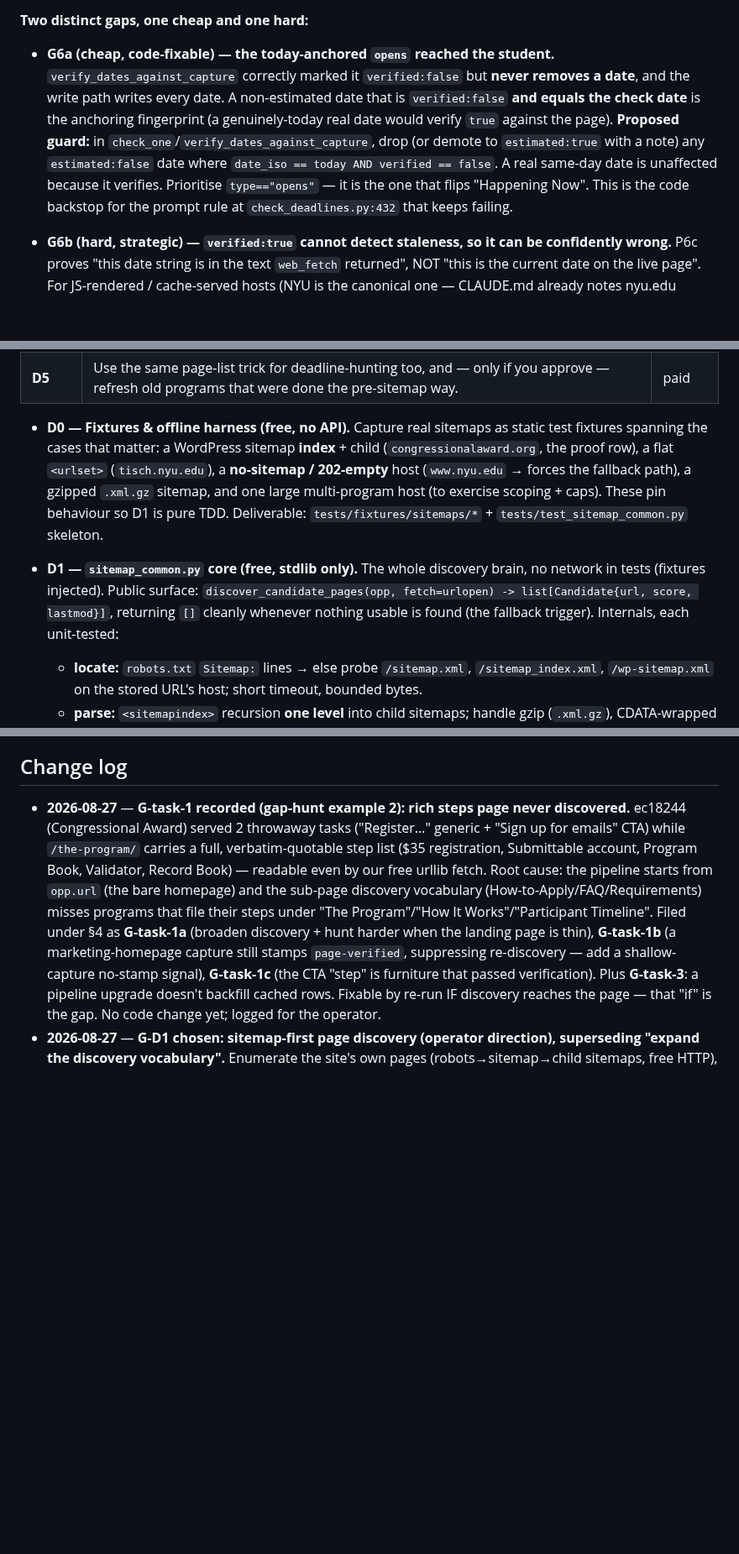
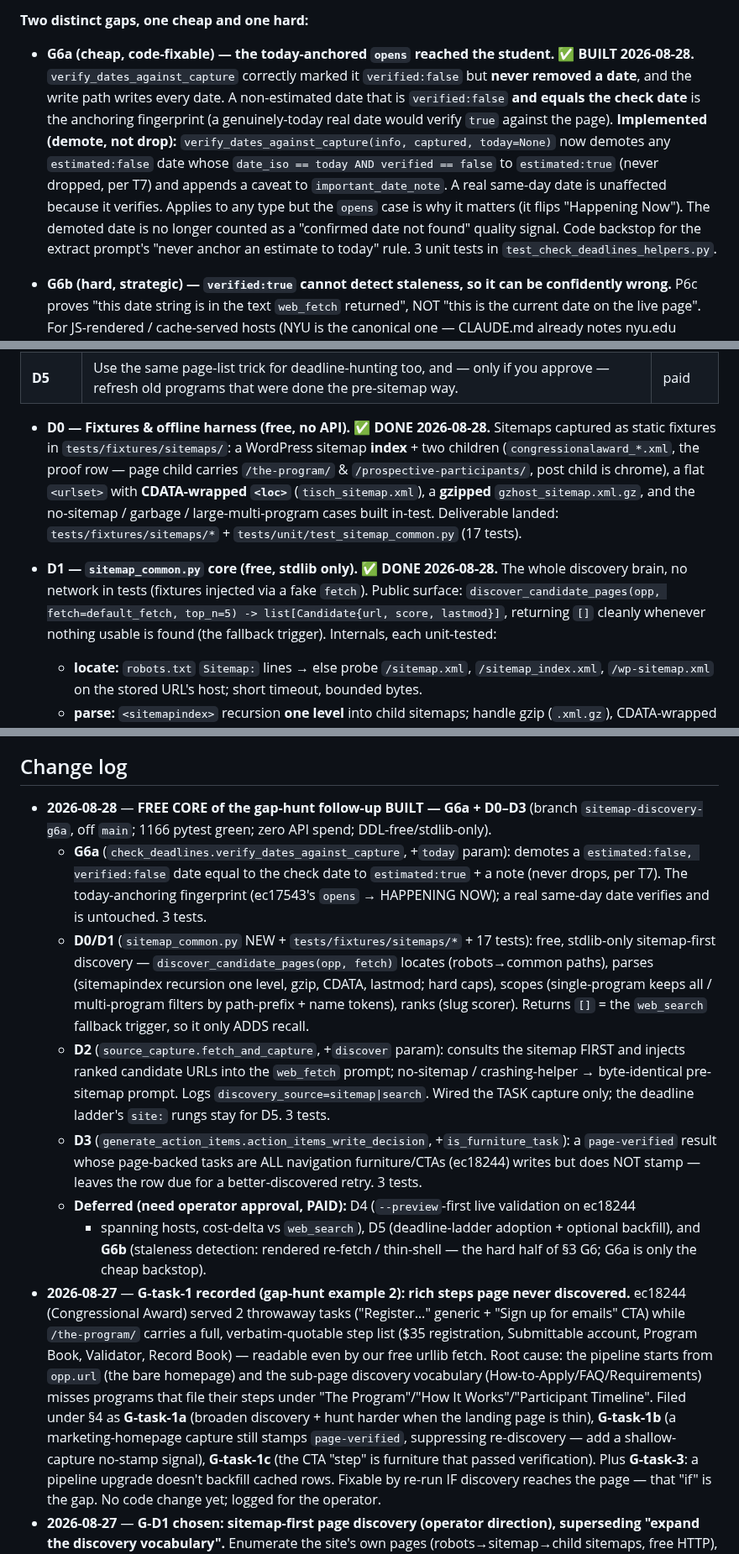
Before and after one commit to bluefeather78/wingman, a Markdown page: DEADLINE_AND_TASK_PLAN.md, 3 parts joined by grey strips. Shown at 84% size. GitHub-like rendering; blank space fills up the shorter version.

```diff
--- a/DEADLINE_AND_TASK_PLAN.md
+++ b/DEADLINE_AND_TASK_PLAN.md
@@ -312,15 +317,18 @@ and **anchored it to today (Aug 27)** — the documented today-anchoring failure
 
 **Two distinct gaps, one cheap and one hard:**
 
-- **G6a (cheap, code-fixable) — the today-anchored `opens` reached the student.**
-  `verify_dates_against_capture` correctly marked it `verified:false` but **never removes a
-  date**, and the write path writes every date. A non-estimated date that is `verified:false`
-  **and equals the check date** is the anchoring fingerprint (a genuinely-today real date would
-  verify `true` against the page). **Proposed guard:** in `check_one`/`verify_dates_against_capture`,
-  drop (or demote to `estimated:true` with a note) any `estimated:false` date where
-  `date_iso == today AND verified == false`. A real same-day date is unaffected because it
-  verifies. Prioritise `type=="opens"` — it is the one that flips "Happening Now". This is the
-  code backstop for the prompt rule at `check_deadlines.py:432` that keeps failing.
+- **G6a (cheap, code-fixable) — the today-anchored `opens` reached the student. ✅ BUILT
+  2026-08-28.** `verify_dates_against_capture` correctly marked it `verified:false` but **never
+  removed a date**, and the write path writes every date. A non-estimated date that is
+  `verified:false` **and equals the check date** is the anchoring fingerprint (a genuinely-today
+  real date would verify `true` against the page). **Implemented (demote, not drop):**
+  `verify_dates_against_capture(info, captured, today=None)` now demotes any `estimated:false`
+  date whose `date_iso == today AND verified == false` to `estimated:true` (never dropped, per
+  T7) and appends a caveat to `important_date_note`. A real same-day date is unaffected because
+  it verifies. Applies to any type but the `opens` case is why it matters (it flips "Happening
+  Now"). The demoted date is no longer counted as a "confirmed date not found" quality signal.
+  Code backstop for the extract prompt's "never anchor an estimate to today" rule. 3 unit tests
+  in `test_check_deadlines_helpers.py`.
 
 - **G6b (hard, strategic) — `verified:true` cannot detect staleness, so it can be confidently
   wrong.** P6c proves "this date string is in the text `web_fetch` returned", NOT "this is the
@@ -1004,17 +1012,19 @@ now — sitemap-first only ADDS recall.
 | **D4** | Try it for real on Congressional Award and a few other programs; confirm it reaches the right pages and isn't more expensive than today. | paid, tiny |
 | **D5** | Use the same page-list trick for deadline-hunting too, and — only if you approve — refresh old programs that were done the pre-sitemap way. | paid |
 
-- **D0 — Fixtures & offline harness (free, no API).** Capture real sitemaps as static test
-  fixtures spanning the cases that matter: a WordPress sitemap **index** + child (`congressionalaward.org`,
-  the proof row), a flat `<urlset>` (`tisch.nyu.edu`), a **no-sitemap / 202-empty** host
-  (`www.nyu.edu` → forces the fallback path), a gzipped `.xml.gz` sitemap, and one large
-  multi-program host (to exercise scoping + caps). These pin behaviour so D1 is pure TDD.
-  Deliverable: `tests/fixtures/sitemaps/*` + `tests/test_sitemap_common.py` skeleton.
-
-- **D1 — `sitemap_common.py` core (free, stdlib only).** The whole discovery brain, no network in
-  tests (fixtures injected). Public surface: `discover_candidate_pages(opp, fetch=urlopen) ->
-  list[Candidate{url, score, lastmod}]`, returning `[]` cleanly whenever nothing usable is found
-  (the fallback trigger). Internals, each unit-tested:
+- **D0 — Fixtures & offline harness (free, no API). ✅ DONE 2026-08-28.** Sitemaps captured as
+  static fixtures in `tests/fixtures/sitemaps/`: a WordPress sitemap **index** + two children
+  (`congressionalaward_*.xml`, the proof row — page child carries `/the-program/` &
+  `/prospective-participants/`, post child is chrome), a flat `<urlset>` with **CDATA-wrapped
+  `<loc>`** (`tisch_sitemap.xml`), a **gzipped** `gzhost_sitemap.xml.gz`, and the no-sitemap /
+  garbage / large-multi-program cases built in-test. Deliverable landed:
+  `tests/fixtures/sitemaps/*` + `tests/unit/test_sitemap_common.py` (17 tests).
+
+- **D1 — `sitemap_common.py` core (free, stdlib only). ✅ DONE 2026-08-28.** The whole discovery
+  brain, no network in tests (fixtures injected via a fake `fetch`). Public surface:
+  `discover_candidate_pages(opp, fetch=default_fetch, top_n=5) -> list[Candidate{url, score,
+  lastmod}]`, returning `[]` cleanly whenever nothing usable is found (the fallback trigger).
+  Internals, each unit-tested:
   - **locate:** `robots.txt` `Sitemap:` lines → else probe `/sitemap.xml`, `/sitemap_index.xml`,
     `/wp-sitemap.xml` on the stored URL's host; short timeout, bounded bytes.
   - **parse:** `<sitemapindex>` recursion **one level** into child sitemaps; handle gzip
@@ -1307,6 +1319,28 @@ deadline."
 
 ## Change log
 
+- **2026-08-28** — **FREE CORE of the gap-hunt follow-up BUILT — G6a + D0–D3** (branch
+  `sitemap-discovery-g6a`, off `main`; 1166 pytest green; zero API spend; DDL-free/stdlib-only).
+  - **G6a** (`check_deadlines.verify_dates_against_capture`, +`today` param): demotes a
+    `estimated:false, verified:false` date equal to the check date to `estimated:true` + a note
+    (never drops, per T7). The today-anchoring fingerprint (ec17543's `opens` → HAPPENING NOW);
+    a real same-day date verifies and is untouched. 3 tests.
+  - **D0/D1** (`sitemap_common.py` NEW + `tests/fixtures/sitemaps/*` + 17 tests): free,
+    stdlib-only sitemap-first discovery — `discover_candidate_pages(opp, fetch)` locates
+    (robots→common paths), parses (sitemapindex recursion one level, gzip, CDATA, lastmod; hard
+    caps), scopes (single-program keeps all / multi-program filters by path-prefix + name tokens),
+    ranks (slug scorer). Returns `[]` = the `web_search` fallback trigger, so it only ADDS recall.
+  - **D2** (`source_capture.fetch_and_capture`, +`discover` param): consults the sitemap FIRST and
+    injects ranked candidate URLs into the `web_fetch` prompt; no-sitemap / crashing-helper →
+    byte-identical pre-sitemap prompt. Logs `discovery_source=sitemap|search`. Wired the TASK
+    capture only; the deadline ladder's `site:` rungs stay for D5. 3 tests.
+  - **D3** (`generate_action_items.action_items_write_decision`, +`is_furniture_task`): a
+    `page-verified` result whose page-backed tasks are ALL navigation furniture/CTAs (ec18244)
+    writes but does NOT stamp — leaves the row due for a better-discovered retry. 3 tests.
+  - **Deferred (need operator approval, PAID):** D4 (`--preview`-first live validation on ec18244
+    + spanning hosts, cost-delta vs `web_search`), D5 (deadline-ladder adoption + optional
+    backfill), and **G6b** (staleness detection: rendered re-fetch / thin-shell — the hard half of
+    §3 G6; G6a is only the cheap backstop).
 - **2026-08-27** — **G-task-1 recorded (gap-hunt example 2): rich steps page never discovered.**
   ec18244 (Congressional Award) served 2 throwaway tasks ("Register…" generic + "Sign up for
   emails" CTA) while `/the-program/` carries a full, verbatim-quotable step list ($35 registration,
```
Also changed, not shown: other parts of DEADLINE_AND_TASK_PLAN.md (+32 -25 lines).
